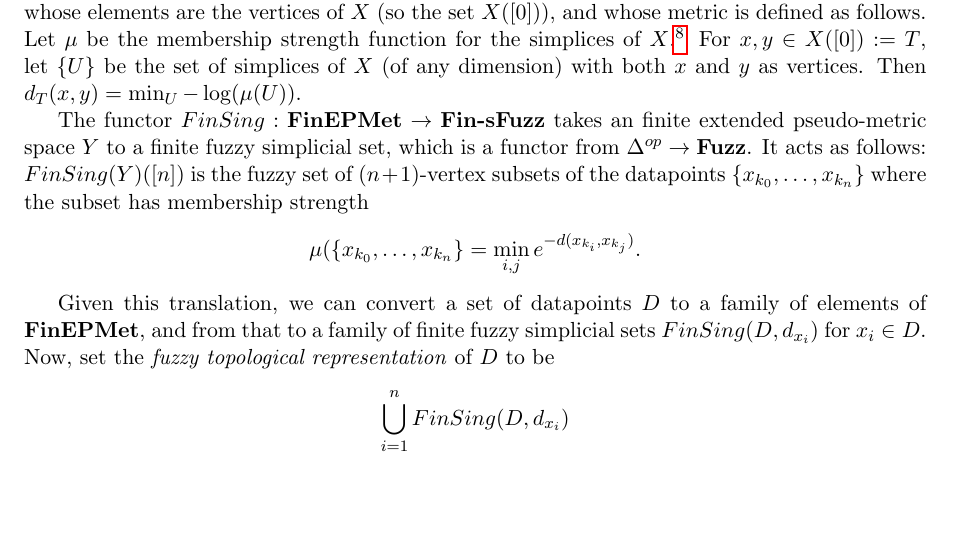
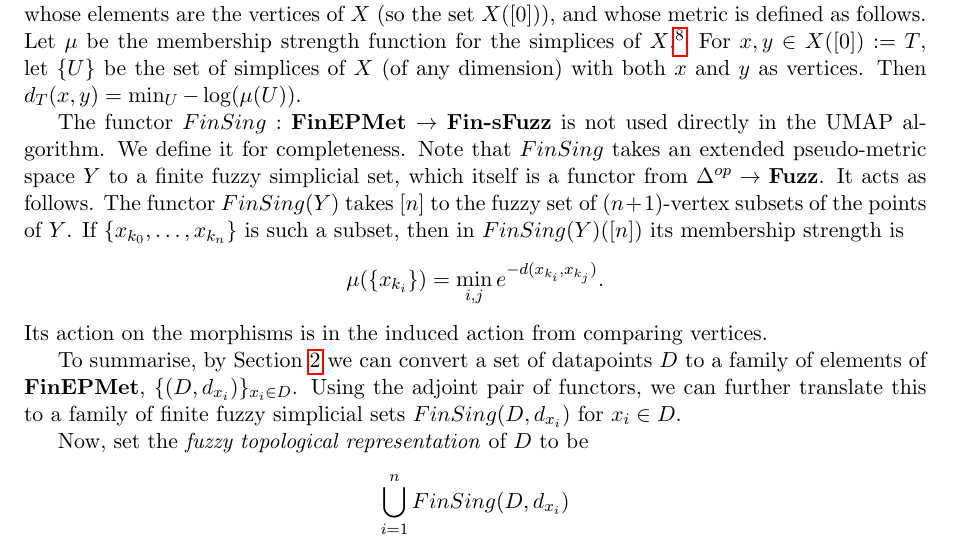
Before and after one commit to adelejackson/maths-of-UMAP, a LaTeX document (Maths_of_UMAP.tex): part of page 11 of 12 before the commit and part of page 11 of 13 after it, cut so that both start at the same text, the shorter picture padded with empty space. Compiled offline with pdfLaTeX.

Commit message:
Rewrite FinSing defn

```diff
--- a/Maths_of_UMAP.tex
+++ b/Maths_of_UMAP.tex
@@ -837,16 +837,25 @@ For $x, y\in X([0]) := T$, let $\{U\}$ be the set of simplices of $X$ (of any
 dimension) with both $x$ and $y$ as vertices.
 Then $d_T(x, y) = \min_{U}-\log(\mu(U)).$
 
-The functor $FinSing: \textbf{FinEPMet}\to \textbf{Fin-sFuzz}$ takes an finite
-extended pseudo-metric space $Y$ to a finite fuzzy simplicial set, which is
-a functor from $\Delta^{op}\to \textbf{Fuzz}$.
-It acts as follows:
-$FinSing(Y)([n])$ is the fuzzy set of $(n+1)$-vertex subsets of the datapoints
-$\{x_{k_0},\ldots,x_{k_n}\}$ where the subset has membership strength
-$$\mu(\{x_{k_0},\ldots,x_{k_n}\} = \min_{i, j} e^{-d(x_{k_i}, x_{k_j})}.$$
+The functor $FinSing: \textbf{FinEPMet}\to\textbf{Fin-sFuzz}$ is not used
+directly in the UMAP algorithm.
+We define it for completeness.
+Note that $FinSing$ takes an extended pseudo-metric space $Y$ to a finite fuzzy
+simplicial set, which itself is a functor from $\Delta^{op}\to \textbf{Fuzz}$.
+It acts as follows.
+The functor $FinSing(Y)$ takes $[n]$ to the fuzzy set of $(n+1)$-vertex subsets
+of the points of $Y$.
+If $\{x_{k_0},\ldots,x_{k_n}\}$ is such a subset, then in $FinSing(Y)([n])$ its
+membership strength is
+$$\mu(\{x_{k_i}\}) = \min_{i,j} e^{-d(x_{k_i}, x_{k_j})}.$$
+Its action on the morphisms is in the induced action from comparing vertices.
 
-Given this translation, we can convert a set of datapoints $D$ to a family of
-elements of $\textbf{FinEPMet}$, and from that to a family of finite fuzzy
-simplicial sets $FinSing(D, d_{x_i})$ for $x_i\in D$.
-Now, set the \emph{fuzzy
-topological representation} of $D$ to be $$\bigcup_{i=1}^n FinSing(D, d_{x_i})$$
+To summarise, by Section~\ref{section_uniform} we can convert a set of
+datapoints $D$ to a family of elements of $\textbf{FinEPMet}$, $\{(D,
+d_{x_i})\}_{x_i\in D}$.
+Using the adjoint pair of functors, we can further translate this to a family
+of finite fuzzy simplicial sets $FinSing(D, d_{x_i})$ for $x_i\in D$.
+
+
+Now, set the \emph{fuzzy topological representation} of $D$ to be
+$$\bigcup_{i=1}^n FinSing(D, d_{x_i})$$ where the union is some choice of
```
Also changed, not shown: Maths_of_UMAP.tex (26 more changed lines).
